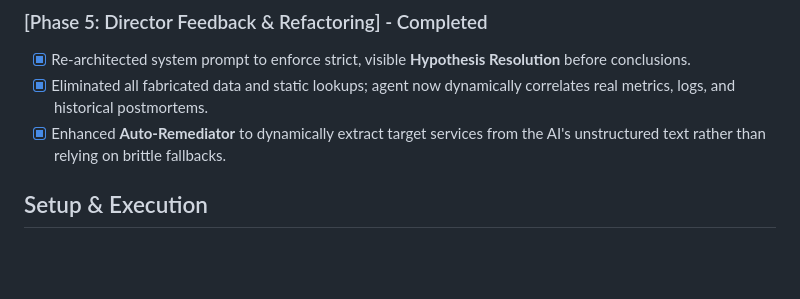
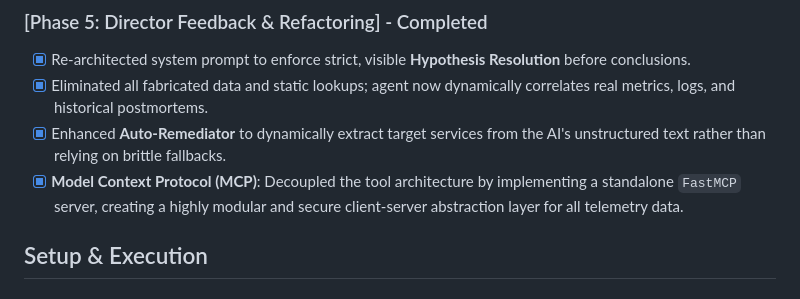
Before and after one commit to RayanVakil/ai-incident-commander, a Markdown page: README.md, the part around the change. Drawn GitHub-style; blank space fills up the shorter version.

Commit message:
Update docs to reflect MCP architecture

```diff
--- a/README.md
+++ b/README.md
@@ -35,6 +35,7 @@ We are documenting our development progress here step-by-step so reviewers can f
 - [x] Re-architected system prompt to enforce strict, visible **Hypothesis Resolution** before conclusions.
 - [x] Eliminated all fabricated data and static lookups; agent now dynamically correlates real metrics, logs, and historical postmortems.
 - [x] Enhanced **Auto-Remediator** to dynamically extract target services from the AI's unstructured text rather than relying on brittle fallbacks.
+- [x] **Model Context Protocol (MCP)**: Decoupled the tool architecture by implementing a standalone `FastMCP` server, creating a highly modular and secure client-server abstraction layer for all telemetry data.
 
 ## Setup & Execution
 
```
Also changed, not shown: design_document.md (+4 -2 lines).
